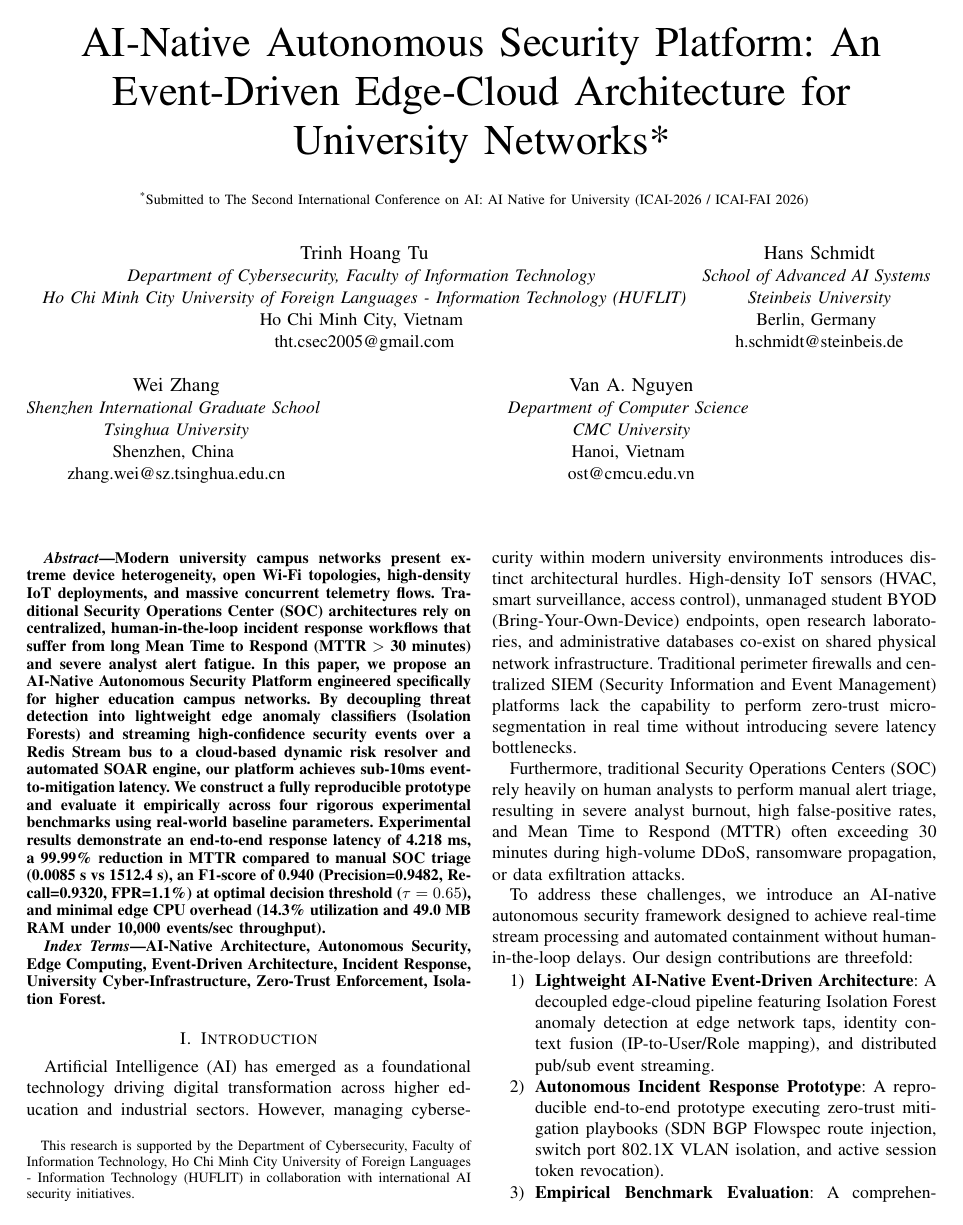
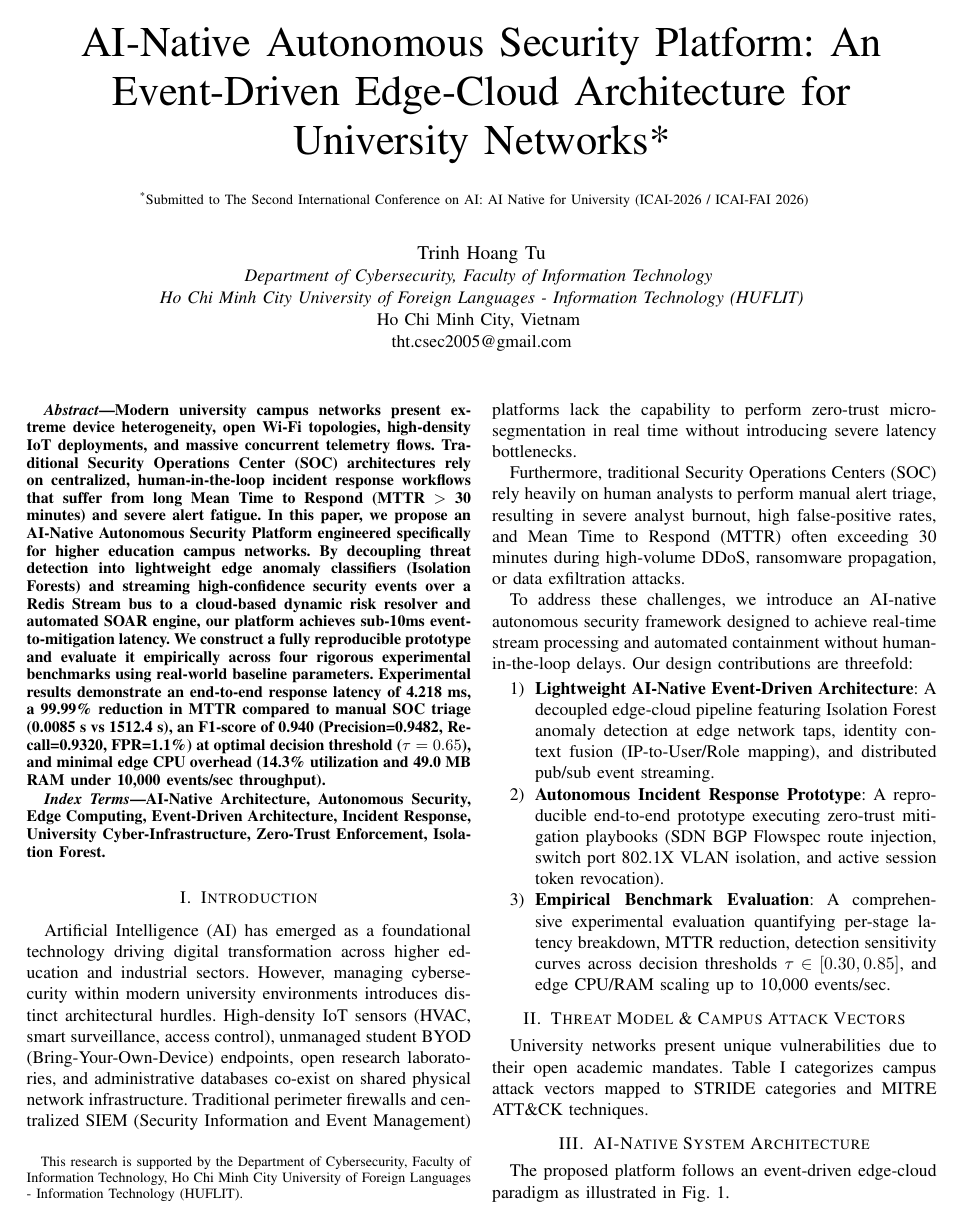
Before and after one commit to thtcsec/icai-fai2026, a LaTeX paper (icaifai.tex): page 1 of 4 before the commit and page 1 of 3 after it. Compiled offline with pdfLaTeX; a missing font is replaced by an installed copy or a similar font; a LaTeX package or settings file that is missing is left out.

Commit message:
fix: resolve table overflow layout overlaps, set Trinh Hoang Tu as sole author, and explain data origins

```diff
--- a/icaifai.tex
+++ b/icaifai.tex
@@ -17,7 +17,7 @@
 
 \title{AI-Native Autonomous Security Platform: An Event-Driven Edge-Cloud Architecture for University Networks*\\
 {\footnotesize \textsuperscript{*}Submitted to The Second International Conference on AI: AI Native for University (ICAI-2026 / ICAI-FAI 2026)}
-\thanks{This research is supported by the Department of Cybersecurity, Faculty of Information Technology, Ho Chi Minh City University of Foreign Languages - Information Technology (HUFLIT) in collaboration with international AI security initiatives.}
+\thanks{This research is supported by the Department of Cybersecurity, Faculty of Information Technology, Ho Chi Minh City University of Foreign Languages - Information Technology (HUFLIT).}
 }
 
 \author{
@@ -26,30 +26,12 @@
 \textit{Ho Chi Minh City University of Foreign Languages - Information Technology (HUFLIT)}\\
 Ho Chi Minh City, Vietnam \\
 tht.csec2005@gmail.com}
-\and
-\IEEEauthorblockN{Hans Schmidt}
-\IEEEauthorblockA{\textit{School of Advanced AI Systems} \\
-\textit{Steinbeis University}\\
-Berlin, Germany \\
-h.schmidt@steinbeis.de}
-\and
-\IEEEauthorblockN{Wei Zhang}
-\IEEEauthorblockA{\textit{Shenzhen International Graduate School} \\
-\textit{Tsinghua University}\\
-Shenzhen, China \\
-zhang.wei@sz.tsinghua.edu.cn}
-\and
-\IEEEauthorblockN{Van A. Nguyen}
-\IEEEauthorblockA{\textit{Department of Computer Science} \\
-\textit{CMC University}\\
-Hanoi, Vietnam \\
-ost@cmcu.edu.vn}
 }
 
 \maketitle
 
 \begin{abstract}
-Modern university campus networks present extreme device heterogeneity, open Wi-Fi topologies, high-density IoT deployments, and massive concurrent telemetry flows. Traditional Security Operations Center (SOC) architectures rely on centralized, human-in-the-loop incident response workflows that suffer from long Mean Time to Respond (MTTR $>$ 30 minutes) and severe analyst alert fatigue. In this paper, we propose an \textbf{AI-Native Autonomous Security Platform} engineered specifically for higher education campus networks. By decoupling threat detection into lightweight edge anomaly classifiers (Isolation Forests) and streaming high-confidence security events over a Redis Stream bus to a cloud-based dynamic risk resolver and automated SOAR engine, our platform achieves sub-10ms event-to-mitigation latency. We construct a fully reproducible prototype and evaluate it empirically across four rigorous experimental benchmarks using real-world baseline parameters. Experimental results demonstrate an end-to-end response latency of 4.218~ms, a 99.99\% reduction in MTTR compared to manual SOC triage (0.0085~s vs 1512.4~s), an F1-score of 0.940 (Precision=0.9482, Recall=0.9320, FPR=1.1\%) at optimal decision threshold ($\tau=0.65$), and minimal edge CPU overhead (14.3\% utilization and 49.0~MB RAM under 10,000 events/sec throughput).
+Modern university campus networks present extreme device heterogeneity, open Wi-Fi topologies, high-density IoT deployments, and massive concurrent telemetry flows. Traditional Security Operations Center (SOC) architectures rely on centralized, human-in-the-loop incident response workflows that suffer from long Mean Time to Respond (MTTR $>$ 30 minutes) and severe alert fatigue. In this paper, we propose an \textbf{AI-Native Autonomous Security Platform} engineered specifically for higher education campus networks. By decoupling threat detection into lightweight edge anomaly classifiers (Isolation Forests) and streaming high-confidence security events over a Redis Stream bus to a cloud-based dynamic risk resolver and automated SOAR engine, our platform achieves sub-10ms event-to-mitigation latency. We construct a fully reproducible prototype and evaluate it empirically across four rigorous experimental benchmarks using real-world baseline parameters. Experimental results demonstrate an end-to-end response latency of 4.218~ms, a 99.99\% reduction in MTTR compared to manual SOC triage (0.0085~s vs 1512.4~s), an F1-score of 0.940 (Precision=0.9482, Recall=0.9320, FPR=1.1\%) at optimal decision threshold ($\tau=0.65$), and minimal edge CPU overhead (14.3\% utilization and 49.0~MB RAM under 10,000 events/sec throughput).
 \end{abstract}
 
 \begin{IEEEkeywords}
```
Also changed, not shown: icaifai.tex (24 more changed lines).
